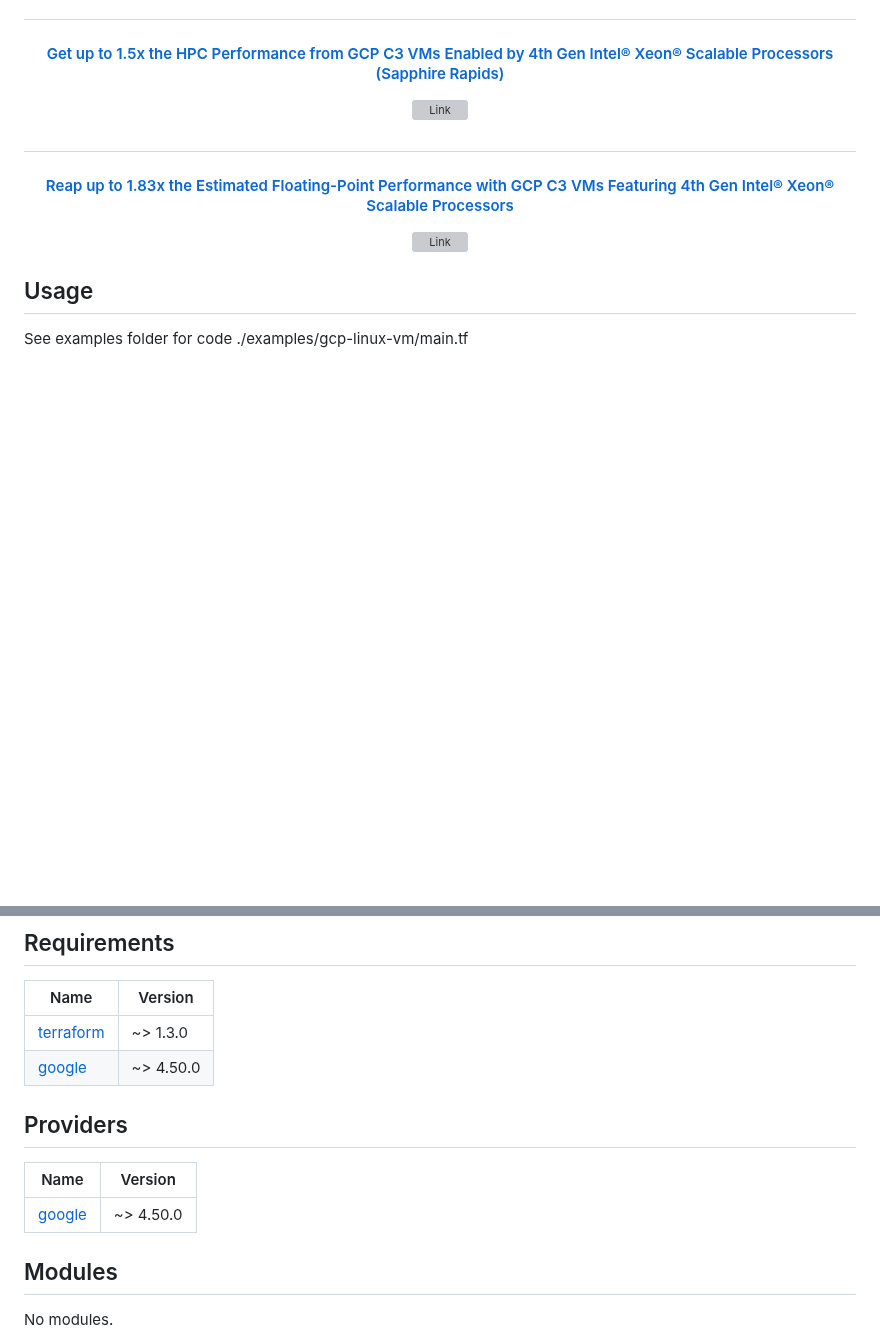
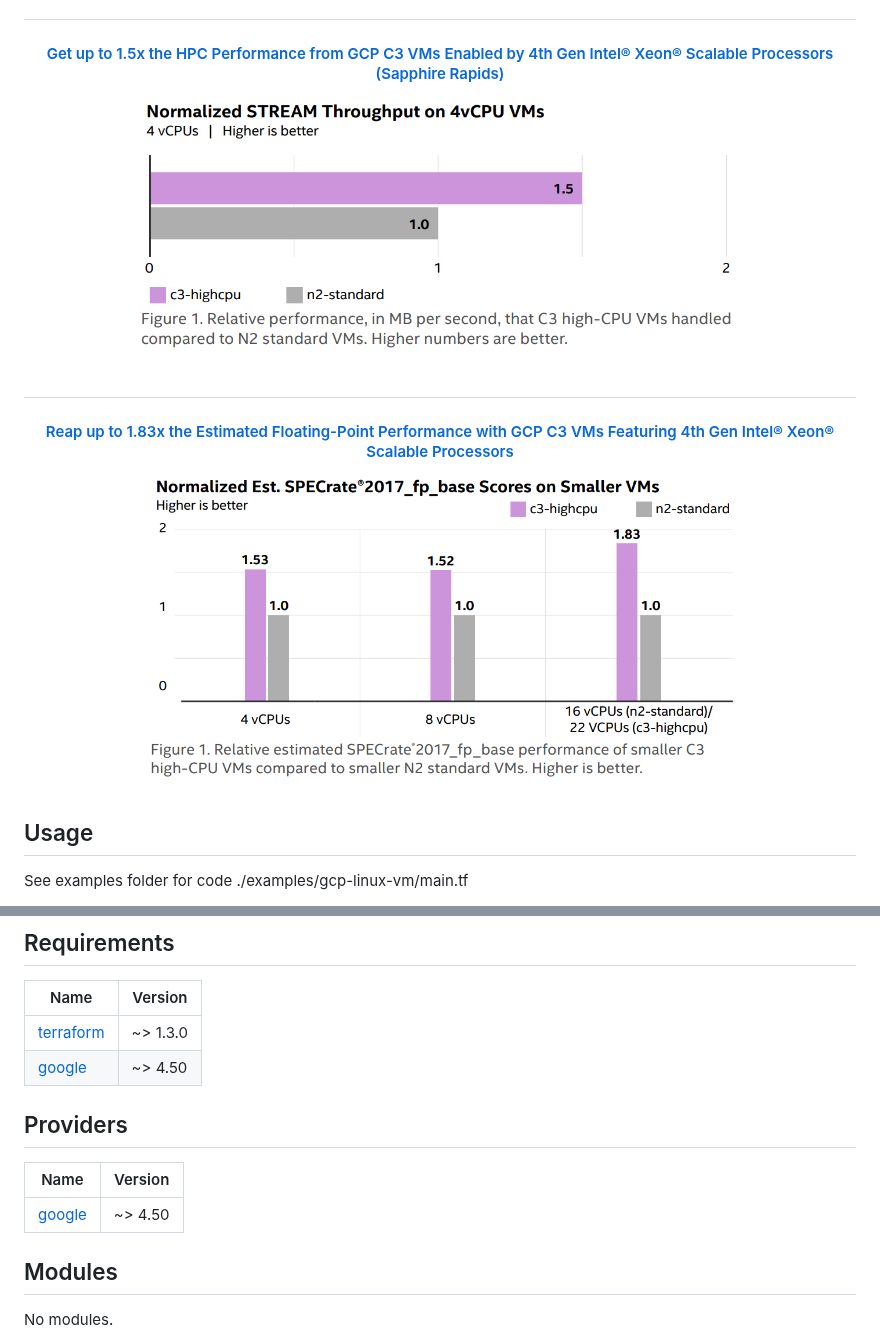
Before and after one commit to intel/terraform-intel-gcp-vm, a Markdown page: README.md, 2 parts joined by grey strips. Drawn GitHub-style; blank space fills up the shorter version; grey boxes are pictures that could not be loaded.

```diff
--- a/README.md
+++ b/README.md
@@ -121,7 +121,7 @@ This module provides the functionality to ensure that you are utilizing Intel's
 
 <p align="center">
   <a href="https://www.intel.com/content/www/us/en/content-details/779876/get-up-to-1-5x-the-hpc-performance-from-gcp-c3-vms-enabled-by-4th-gen-intel-xeon-scalable-processors.html">
-  <img src="https://github.com/intel/terraform-intel-gcp-vm/blob/main/images/gcp-vm-09.png.png?raw=true" alt="Link" width="600"/>
+  <img src="https://github.com/intel/terraform-intel-gcp-vm/blob/main/images/gcp-vm-09.png?raw=true" alt="Link" width="600"/>
   </a>
 </p>
 
@@ -131,7 +131,7 @@ This module provides the functionality to ensure that you are utilizing Intel's
 
 <p align="center">
   <a href="https://www.intel.com/content/www/us/en/content-details/779925/reap-up-to-1-83x-the-estimated-floating-point-performance-with-gcp-c3-vms-featuring-4th-gen-intel-xeon-scalable-processors.html">
-  <img src="https://github.com/intel/terraform-intel-gcp-vm/blob/main/images/gcp-vm-10.png.png?raw=true" alt="Link" width="600"/>
+  <img src="https://github.com/intel/terraform-intel-gcp-vm/blob/main/images/gcp-vm-10.png?raw=true" alt="Link" width="600"/>
   </a>
 </p>
 
@@ -181,13 +181,13 @@ Note that this example may create resources. Run `terraform destroy` when you do
 | Name | Version |
 |------|---------|
 | <a name="requirement_terraform"></a> [terraform](#requirement\_terraform) | ~> 1.3.0 |
-| <a name="requirement_google"></a> [google](#requirement\_google) | ~> 4.50.0 |
+| <a name="requirement_google"></a> [google](#requirement\_google) | ~> 4.50 |
 
 ## Providers
 
 | Name | Version |
 |------|---------|
-| <a name="provider_google"></a> [google](#provider\_google) | ~> 4.50.0 |
+| <a name="provider_google"></a> [google](#provider\_google) | ~> 4.50 |
 
 ## Modules
 
```
Also changed, not shown: other parts of README.md (+10 -10 lines).
